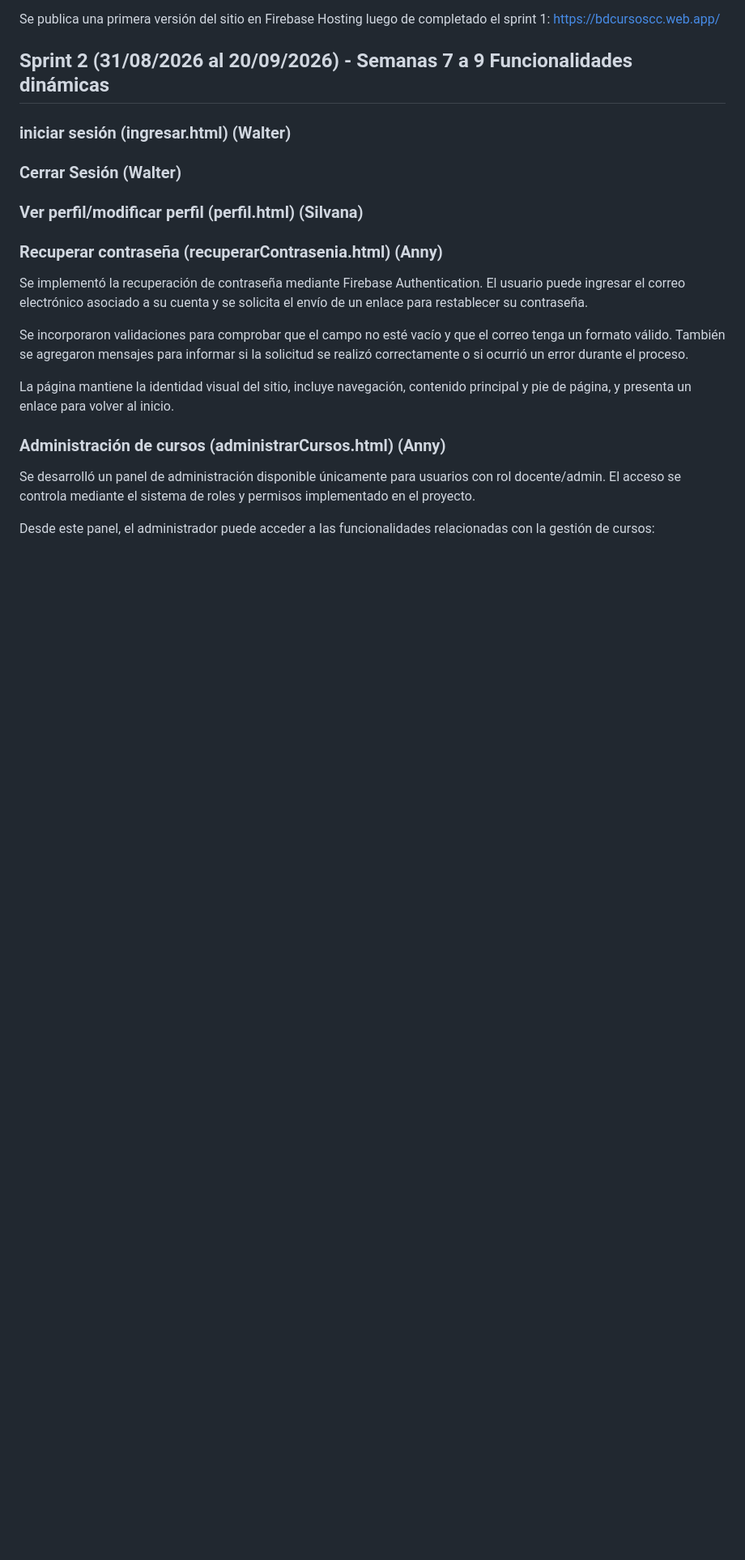
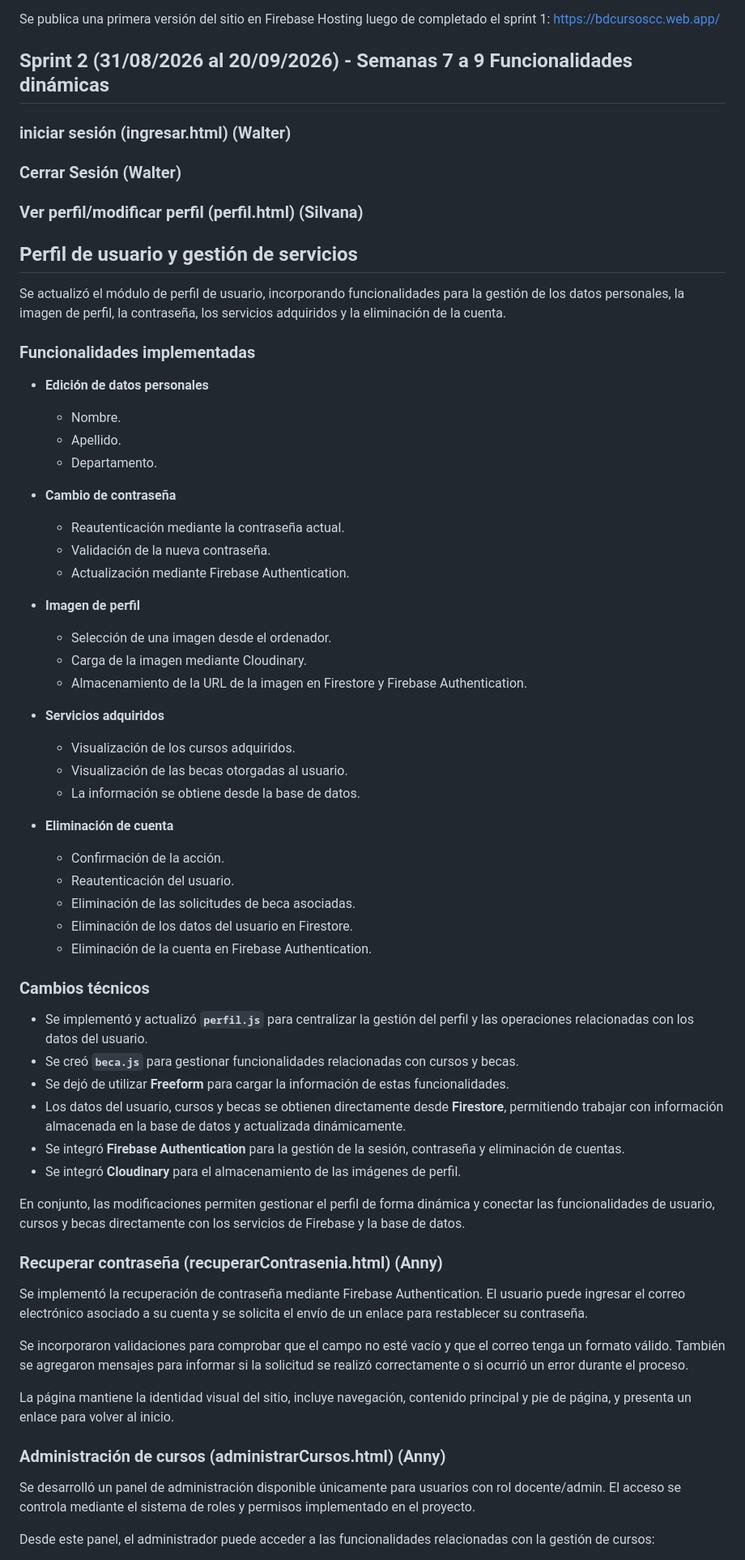
Before and after one commit to wnores/proyectoTIS, a Markdown page: README.md, the part around the change. Shown at 81% size. GitHub-like rendering; blank space fills up the shorter version.

Commit message:
Update README.md
Incorpora información de perfil de usuario.

```diff
--- a/README.md
+++ b/README.md
@@ -96,6 +96,56 @@ https://bdcursoscc.web.app/
 ### Cerrar Sesión (Walter)
 
 ### Ver perfil/modificar perfil (perfil.html) (Silvana)
+
+## Perfil de usuario y gestión de servicios
+
+Se actualizó el módulo de perfil de usuario, incorporando funcionalidades para la gestión de los datos personales, la imagen de perfil, la contraseña, los servicios adquiridos y la eliminación de la cuenta.
+
+### Funcionalidades implementadas
+
+* **Edición de datos personales**
+
+  * Nombre.
+  * Apellido.
+  * Departamento.
+
+* **Cambio de contraseña**
+
+  * Reautenticación mediante la contraseña actual.
+  * Validación de la nueva contraseña.
+  * Actualización mediante Firebase Authentication.
+
+* **Imagen de perfil**
+
+  * Selección de una imagen desde el ordenador.
+  * Carga de la imagen mediante Cloudinary.
+  * Almacenamiento de la URL de la imagen en Firestore y Firebase Authentication.
+
+* **Servicios adquiridos**
+
+  * Visualización de los cursos adquiridos.
+  * Visualización de las becas otorgadas al usuario.
+  * La información se obtiene desde la base de datos.
+
+* **Eliminación de cuenta**
+
+  * Confirmación de la acción.
+  * Reautenticación del usuario.
+  * Eliminación de las solicitudes de beca asociadas.
+  * Eliminación de los datos del usuario en Firestore.
+  * Eliminación de la cuenta en Firebase Authentication.
+
+### Cambios técnicos
+
+* Se implementó y actualizó **`perfil.js`** para centralizar la gestión del perfil y las operaciones relacionadas con los datos del usuario.
+* Se creó **`beca.js`** para gestionar funcionalidades relacionadas con cursos y becas.
+* Se dejó de utilizar **Freeform** para cargar la información de estas funcionalidades.
+* Los datos del usuario, cursos y becas se obtienen directamente desde **Firestore**, permitiendo trabajar con información almacenada en la base de datos y actualizada dinámicamente.
+* Se integró **Firebase Authentication** para la gestión de la sesión, contraseña y eliminación de cuentas.
+* Se integró **Cloudinary** para el almacenamiento de las imágenes de perfil.
+
+En conjunto, las modificaciones permiten gestionar el perfil de forma dinámica y conectar las funcionalidades de usuario, cursos y becas directamente con los servicios de Firebase y la base de datos.
+
 
 ### Recuperar contraseña (recuperarContrasenia.html) (Anny)
 Se implementó la recuperación de contraseña mediante Firebase Authentication. El usuario puede ingresar el correo electrónico asociado a su cuenta y se solicita el envío de un enlace para restablecer su contraseña.
```
